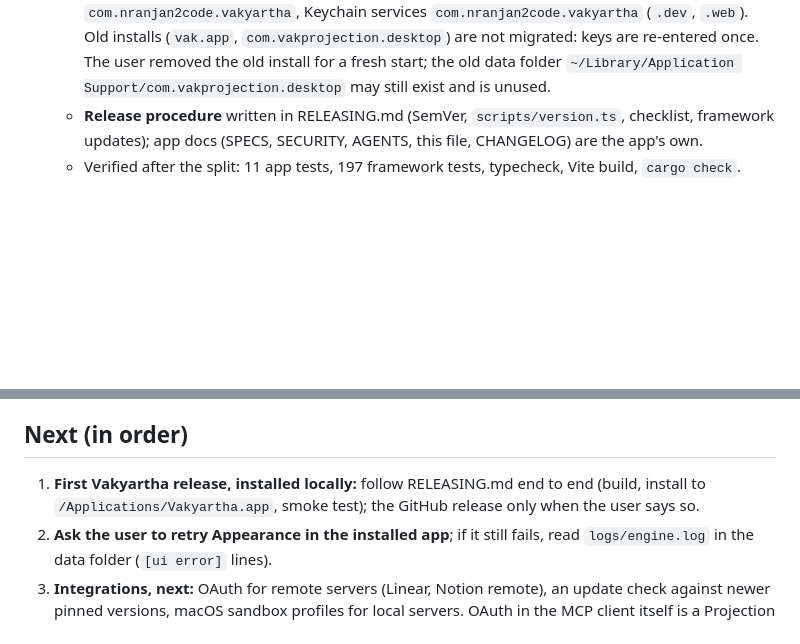
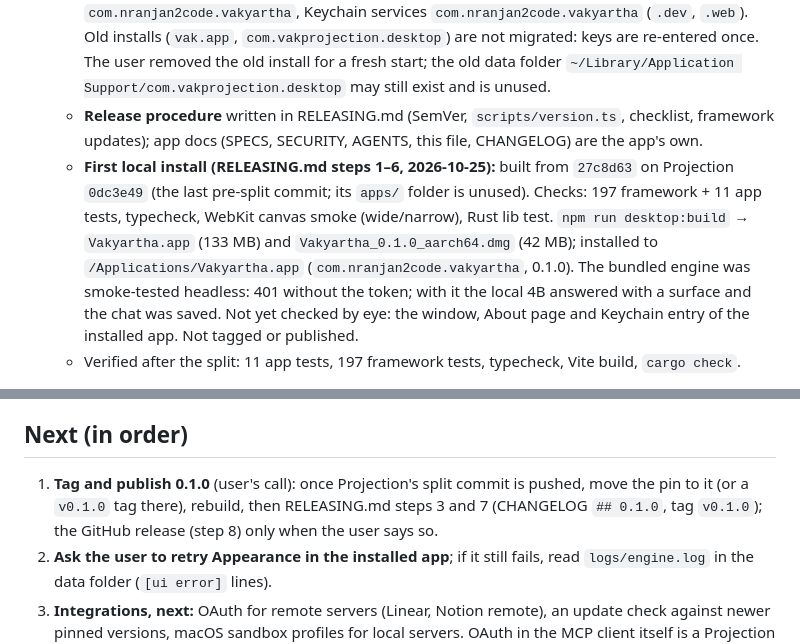
Before and after one commit to nranjan2code/vakyartha, a Markdown page: HANDOVER.md, 2 parts joined by grey strips. Rendered like a GitHub page; blank space fills up the shorter version.

Commit message:
Record the first local install of Vakyartha 0.1.0
Co-Authored-By: Claude Opus 5.5 <noreply@anthropic.com>

```diff
--- a/HANDOVER.md
+++ b/HANDOVER.md
@@ -26,6 +26,7 @@ Pick up from "Next" in HANDOVER.md, in order, and ask me if in doubt.
   - **Framework dependency:** `framework/` is a submodule of Projection pinned to a pushed commit; npm workspaces link `framework/packages/*`. `npm run test:framework` runs Projection's 197 tests against the pin. One way only: Projection does not reference the app beyond README/SPECS links.
   - **New identity** (user's choice, before the first Vakyartha release): `Vakyartha.app`, bundle ID `com.nranjan2code.vakyartha`, Keychain services `com.nranjan2code.vakyartha` (`.dev`, `.web`). Old installs (`vak.app`, `com.vakprojection.desktop`) are not migrated: keys are re-entered once. The user removed the old install for a fresh start; the old data folder `~/Library/Application Support/com.vakprojection.desktop` may still exist and is unused.
   - **Release procedure** written in RELEASING.md (SemVer, `scripts/version.ts`, checklist, framework updates); app docs (SPECS, SECURITY, AGENTS, this file, CHANGELOG) are the app's own.
+  - **First local install (RELEASING.md steps 1–6, 2026-10-25):** built from `27c8d63` on Projection `0dc3e49` (the last pre-split commit; its `apps/` folder is unused). Checks: 197 framework + 11 app tests, typecheck, WebKit canvas smoke (wide/narrow), Rust lib test. `npm run desktop:build` → `Vakyartha.app` (133 MB) and `Vakyartha_0.1.0_aarch64.dmg` (42 MB); installed to `/Applications/Vakyartha.app` (`com.nranjan2code.vakyartha`, 0.1.0). The bundled engine was smoke-tested headless: 401 without the token; with it the local 4B answered with a surface and the chat was saved. Not yet checked by eye: the window, About page and Keychain entry of the installed app. Not tagged or published.
   - Verified after the split: 11 app tests, 197 framework tests, typecheck, Vite build, `cargo check`.
 - **Canvas reopening fix:** all live artifacts, including updates to existing ones, open in the canvas. `vak_render`/`vak_update` tool-start opens a pending panel before the first snapshot; the snapshot selects the actual target. Manual close suppresses reopening for the current turn, and the next request can reopen it. Saved history does not auto-open every artifact. Added deterministic SSE checks for early opening, target selection, manual close and failure cleanup in the wide/narrow WebKit smoke. 208 tests (then one repository), typecheck and WebKit checks pass; fresh release rebuilt and installed to `/Applications/vak.app` (pre-split name), then relaunched. No paid model runs.
 
@@ -57,7 +58,7 @@ Pick up from "Next" in HANDOVER.md, in order, and ask me if in doubt.
 
 ## Next (in order)
 
-1. **First Vakyartha release, installed locally:** follow RELEASING.md end to end (build, install to `/Applications/Vakyartha.app`, smoke test); the GitHub release only when the user says so.
+1. **Tag and publish 0.1.0** (user's call): once Projection's split commit is pushed, move the pin to it (or a `v0.1.0` tag there), rebuild, then RELEASING.md steps 3 and 7 (CHANGELOG `## 0.1.0`, tag `v0.1.0`); the GitHub release (step 8) only when the user says so.
 2. **Ask the user to retry Appearance in the installed app**; if it still fails, read `logs/engine.log` in the data folder (`[ui error]` lines).
 3. **Integrations, next:** OAuth for remote servers (Linear, Notion remote), an update check against newer pinned versions, macOS sandbox profiles for local servers. OAuth in the MCP client itself is a Projection change.
 4. **Move the pin to a Projection tag** once Projection tags its first release.
```
